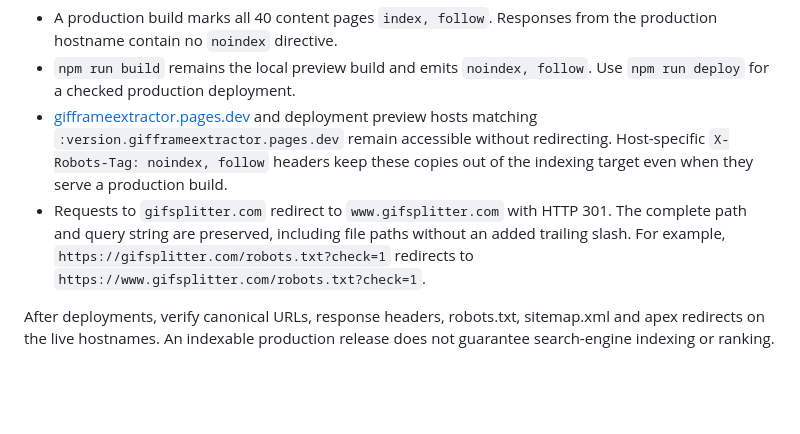
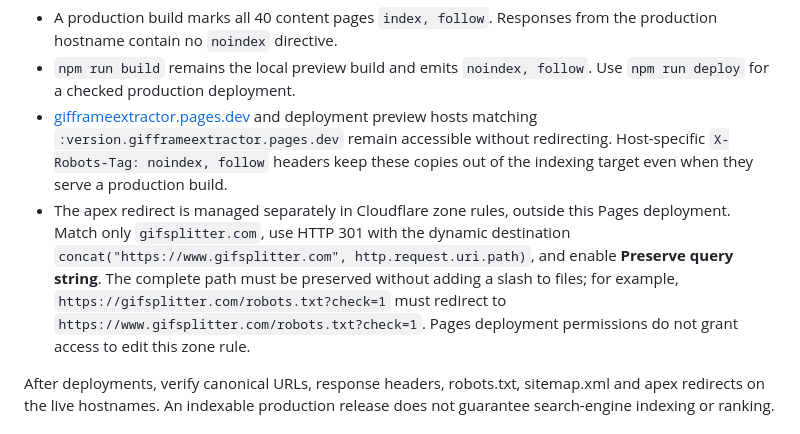
Before and after one commit to achelie/gif-splitter, a Markdown page: README.md, the part around the change. Rendered like a GitHub page; blank space fills up the shorter version.

Commit message:
Document separate Cloudflare apex redirect configuration

```diff
--- a/README.md
+++ b/README.md
@@ -54,7 +54,7 @@ The production site is served at [www.gifsplitter.com](https://www.gifsplitter.c
 - A production build marks all 40 content pages `index, follow`. Responses from the production hostname contain no `noindex` directive.
 - `npm run build` remains the local preview build and emits `noindex, follow`. Use `npm run deploy` for a checked production deployment.
 - [gifframeextractor.pages.dev](https://gifframeextractor.pages.dev/) and deployment preview hosts matching `:version.gifframeextractor.pages.dev` remain accessible without redirecting. Host-specific `X-Robots-Tag: noindex, follow` headers keep these copies out of the indexing target even when they serve a production build.
-- Requests to `gifsplitter.com` redirect to `www.gifsplitter.com` with HTTP 301. The complete path and query string are preserved, including file paths without an added trailing slash. For example, `https://gifsplitter.com/robots.txt?check=1` redirects to `https://www.gifsplitter.com/robots.txt?check=1`.
+- The apex redirect is managed separately in Cloudflare zone rules, outside this Pages deployment. Match only `gifsplitter.com`, use HTTP 301 with the dynamic destination `concat("https://www.gifsplitter.com", http.request.uri.path)`, and enable **Preserve query string**. The complete path must be preserved without adding a slash to files; for example, `https://gifsplitter.com/robots.txt?check=1` must redirect to `https://www.gifsplitter.com/robots.txt?check=1`. Pages deployment permissions do not grant access to edit this zone rule.
 
 After deployments, verify canonical URLs, response headers, robots.txt, sitemap.xml and apex redirects on the live hostnames. An indexable production release does not guarantee search-engine indexing or ranking.
 
```
Also changed, not shown: docs/keyword-research.md (+1 -1 lines).
